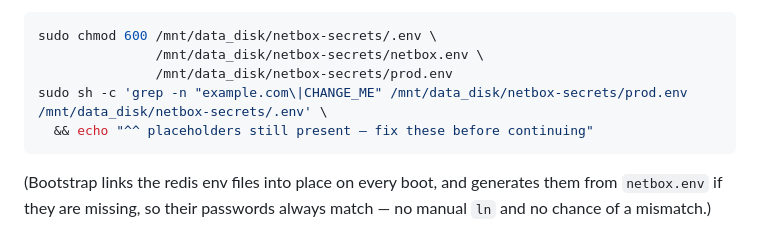
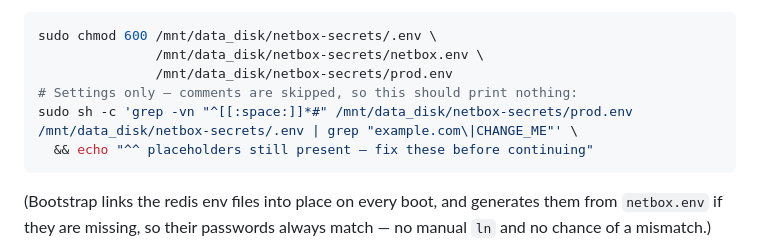
Before and after one commit to jtklabs/Netbox, a Markdown page: docs/FIRST-BOOT.md, the part around the change. Rendered like a GitHub page.

Commit message:
FIRST-BOOT: placeholder check should ignore comments
Running the runbook on a real host, the assertion flagged a comment line
("# --- Serving at netbox.example.com/netbox ---") as an unfixed placeholder.
It now checks settings only, so a clean run prints nothing.

Co-Authored-By: Claude Fable 5 <noreply@anthropic.com>

````diff
--- a/docs/FIRST-BOOT.md
+++ b/docs/FIRST-BOOT.md
@@ -146,7 +146,8 @@ Lock the secrets down — everything above was written with the default umask:
 sudo chmod 600 /mnt/data_disk/netbox-secrets/.env \
                /mnt/data_disk/netbox-secrets/netbox.env \
                /mnt/data_disk/netbox-secrets/prod.env
-sudo sh -c 'grep -n "example.com\|CHANGE_ME" /mnt/data_disk/netbox-secrets/prod.env /mnt/data_disk/netbox-secrets/.env' \
+# Settings only — comments are skipped, so this should print nothing:
+sudo sh -c 'grep -vn "^[[:space:]]*#" /mnt/data_disk/netbox-secrets/prod.env /mnt/data_disk/netbox-secrets/.env | grep "example.com\|CHANGE_ME"' \
   && echo "^^ placeholders still present — fix these before continuing"
 ```
 
````
